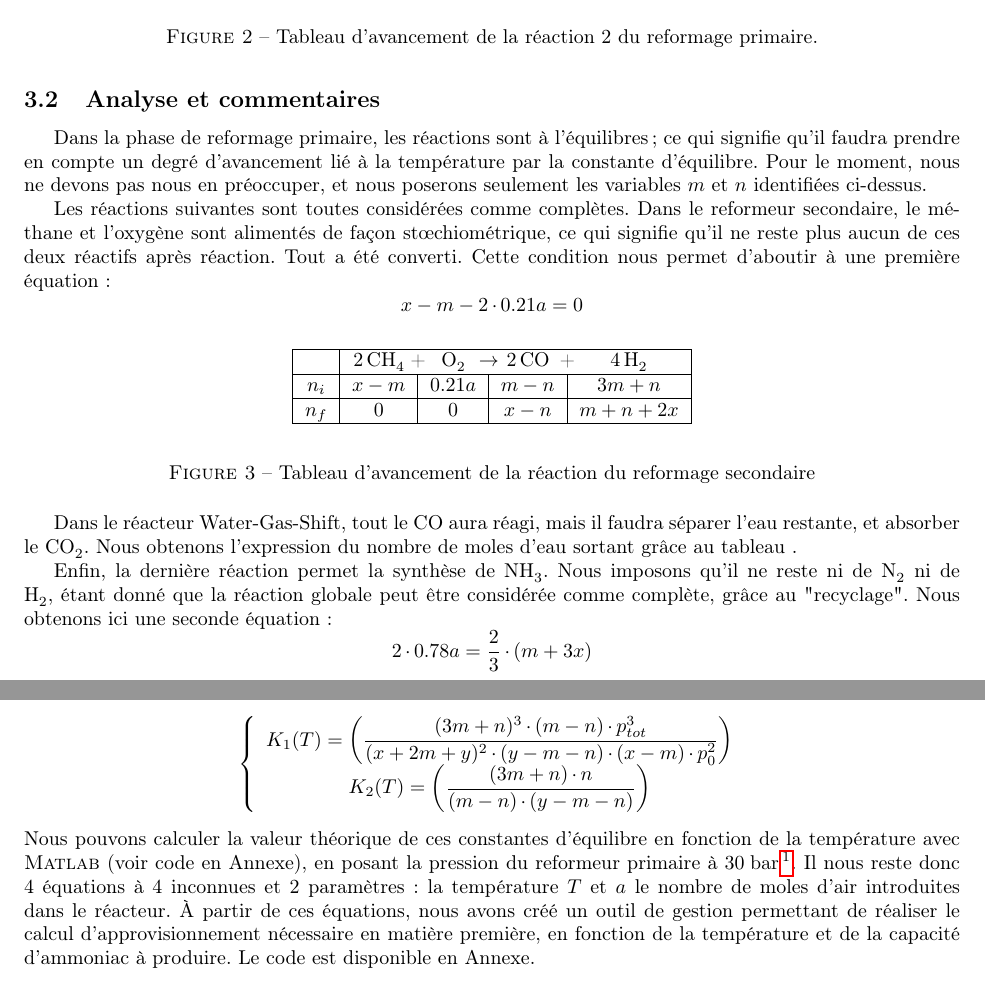
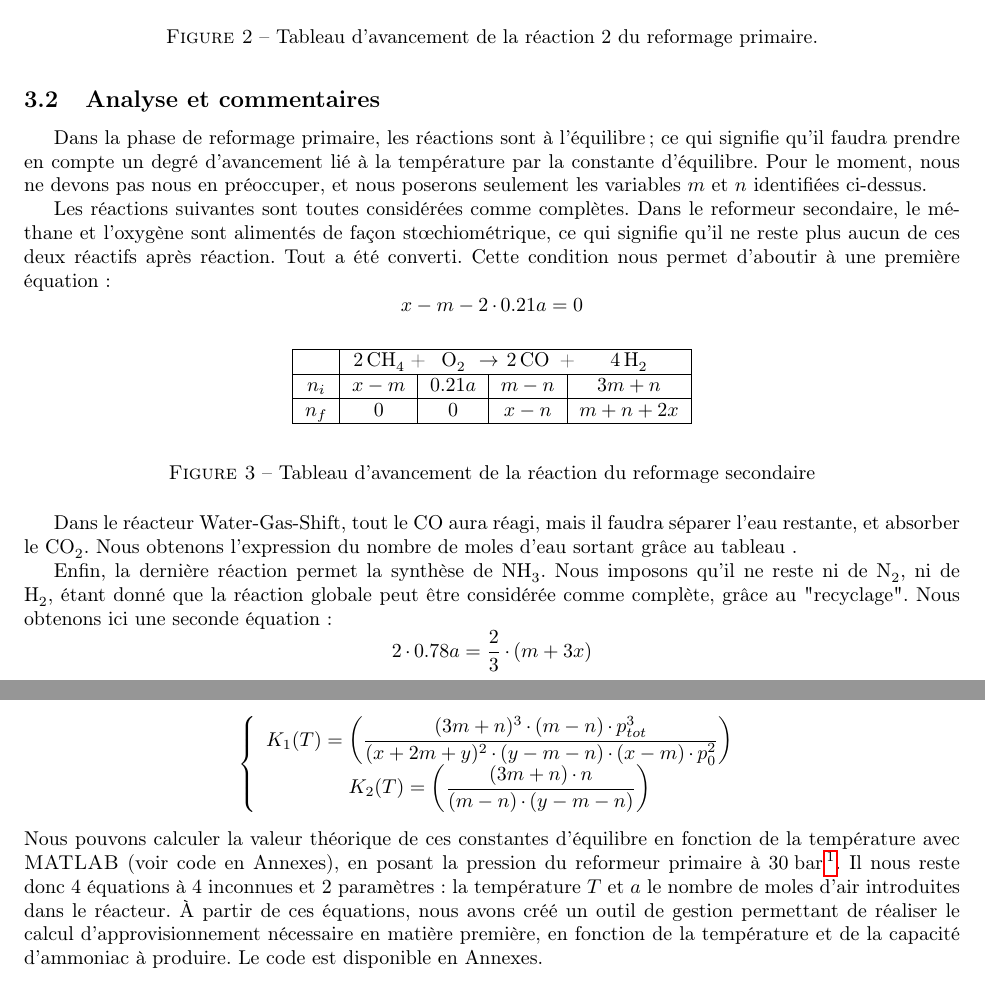
Before and after one commit to sarte/ProjetP3, a LaTeX document (Projet/tache1/deuxieme rapport/RapportFinal.tex, which reads Projet/tache1/deuxieme rapport/BilMat.tex): two parts of pages 5 and 6 of 9, joined at a grey line, cut so that both start at the same text. Compiled offline with pdfLaTeX.

Commit message:
Update BilMat.tex

```diff
--- a/Projet/tache1/deuxieme rapport/BilMat.tex
+++ b/Projet/tache1/deuxieme rapport/BilMat.tex
@@ -13,13 +13,13 @@ variables intermédiaires:
 \begin{itemize}
 	\item Soit $x$ le nombre de moles de \ce{CH4} introduites dans le réacteur par jour.
 	\item Soit $y$ le nombre de moles d'\ce{H2O} introduites dans le réacteur par jour.
-	\item Soit $m$ le degré d'avancement de la réaction à l'équilibre 1.
-	\item Soit $n$ le degré d'avancement de la réaction à l'équilibre 2.
+	\item Soit $m$ le degré d'avancement de la réaction à l'équilibre (1).
+	\item Soit $n$ le degré d'avancement de la réaction à l'équilibre (2).
 	\item Soit $a$ le nombre de moles d'air introduites dans le réacteur par jour.
 \end{itemize}
 
 \subsection{Analyse et commentaires}
-Dans la phase de reformage primaire, les réactions sont à l'équilibres; ce qui signifie qu'il faudra prendre en
+Dans la phase de reformage primaire, les réactions sont à l'équilibre; ce qui signifie qu'il faudra prendre en
 compte un degré d'avancement lié à la température par la constante d'équilibre. Pour le moment, nous ne devons pas
 nous en préoccuper, et nous poserons seulement les variables $m$ et $n$ identifiées ci-dessus.
 
@@ -119,7 +119,7 @@ $n_f$ & $0$ & $y-m-x$ & $m+3x$ & $x$ \\\hline
 \end{figure}
 
 Enfin, la dernière réaction permet la synthèse de \ce{NH3}. Nous imposons qu'il
-ne reste ni de \ce{N2} ni de \ce{H2}, étant donné que la réaction globale peut être considérée
+ne reste ni de \ce{N2}, ni de \ce{H2}, étant donné que la réaction globale peut être considérée
 comme complète, grâce au "recyclage".
 Nous obtenons ici une seconde équation:
 $$ 2\cdot0.78a = \frac{2}{3}\cdot (m + 3x) $$
@@ -173,8 +173,8 @@ constantes d'équilibre de la première et de la deuxième équation:
 \right.
 \]
 Nous pouvons calculer la valeur théorique de ces constantes d'équilibre en fonction de la température
-avec \textsc{Matlab} (voir code en Annexe), en posant la pression du reformeur primaire à \unit{30}{\bbar}\footnote{Valeur conseillée sur iCampus}.
+avec \textsc{MATLAB} (voir code en Annexes), en posant la pression du reformeur primaire à \unit{30}{\bbar}\footnote{Valeur conseillée sur iCampus}.
 Il nous reste donc \numprint{4} équations à \numprint{4} inconnues et \numprint{2} paramètres: la
 température $T$ et $a$ le nombre de moles d'air introduites dans le réacteur. À partir de ces équations, nous avons
 créé un outil de gestion permettant de réaliser le calcul d'approvisionnement nécessaire en matière première, en
-fonction de la température et de la capacité d'ammoniac à produire. Le code est disponible en Annexe.%prog final matlab complet
+fonction de la température et de la capacité d'ammoniac à produire. Le code est disponible en Annexes.%prog final matlab complet
```
